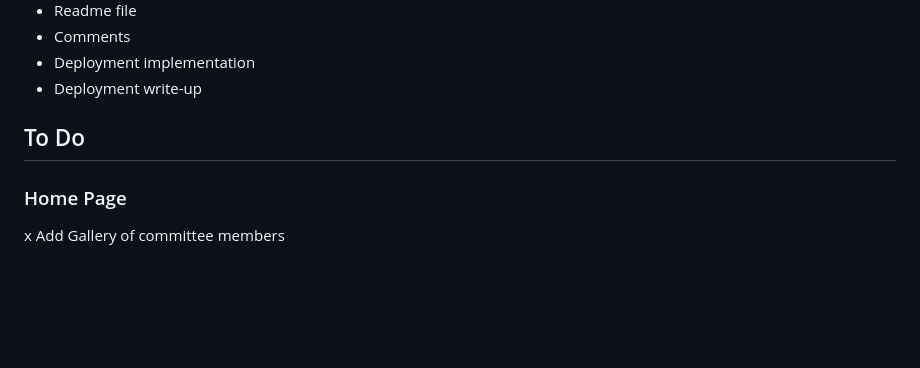
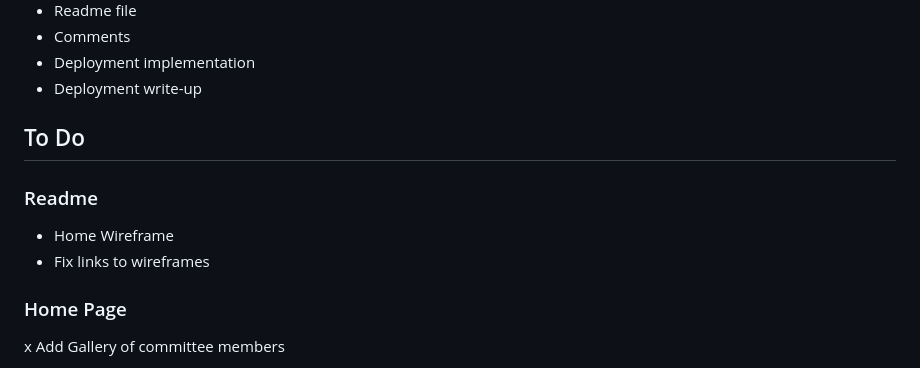
Before and after one commit to Code-Institute-Submissions/milestone_2_rpoas, a Markdown page: README.md, the part around the change printed below. Drawn GitHub-style; blank space fills up the shorter version.

```diff
--- a/README.md
+++ b/README.md
@@ -201,6 +201,10 @@ Software Development practices:
 * Deployment write-up
 
 ## To Do
+### Readme
+- Home Wireframe
+- Fix links to wireframes
+
 ### Home Page
 x Add Gallery of committee members
 - Hover over/Click on faces for more info
```
Also changed, not shown: other parts of README.md (+1 -1 lines), wireframes/milestone2_contact.png (renamed from assets/wireframes/Milestone2_contact.png), wireframes/milestone2_events.png (renamed from assets/wireframes/Milestone2_events.png), wireframes/milestone2_gallery.png (renamed from assets/wireframes/Milestone2_gallery.png), wireframes/milestone2_signup.png (renamed from assets/wireframes/Milestone2_signup.png).
